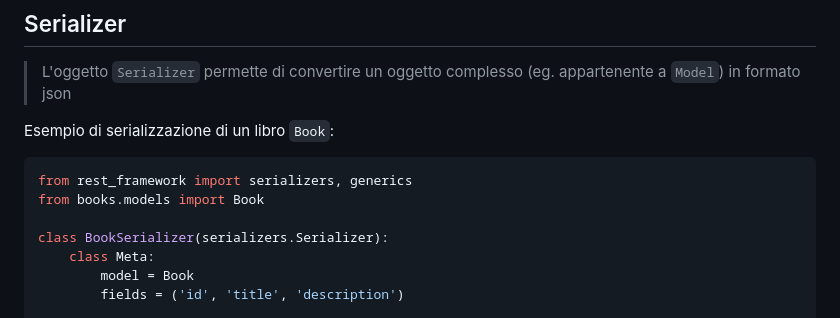
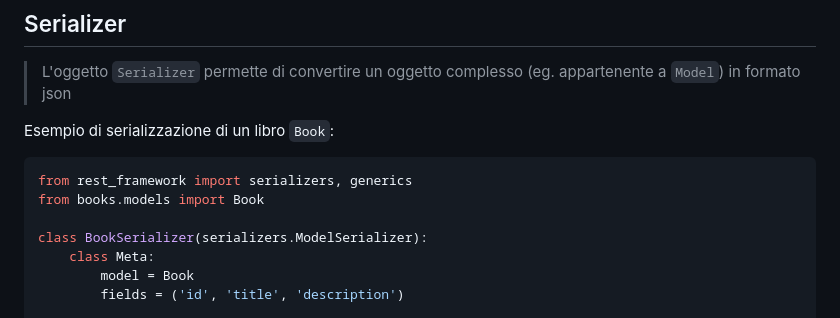
Before and after one commit to mc-cat-tty/TechWeb, a Markdown page: 13. REST.md, the part around the change. Drawn GitHub-style.

Commit message:
Fix slides error

```diff
--- a/13. REST.md
+++ b/13. REST.md
@@ -45,7 +45,7 @@ Esempio di serializzazione di un libro `Book`:
 from rest_framework import serializers, generics
 from books.models import Book
 
-class BookSerializer(serializers.Serializer):
+class BookSerializer(serializers.ModelSerializer):
 	class Meta:
 		model = Book
 		fields = ('id', 'title', 'description')
```
